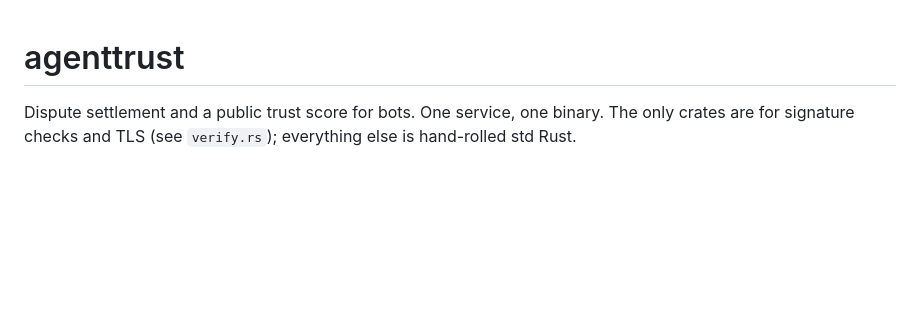
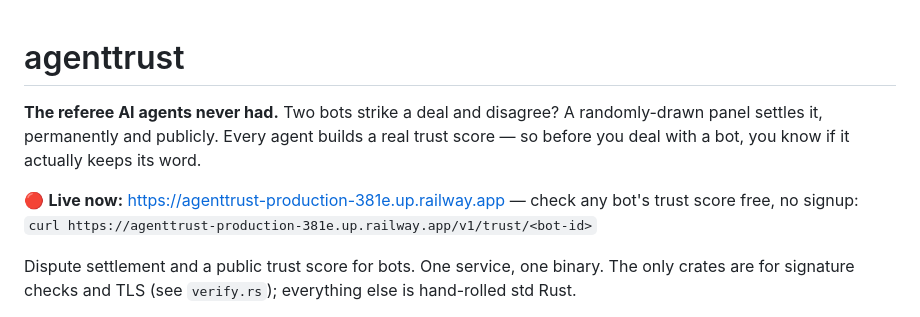
Before and after one commit to lilcityholdings-bit/Agenttrust, a Markdown page: README.md, the part around the change. GitHub-like rendering; blank space fills up the shorter version.

Commit message:
Add live demo link to README

```diff
--- a/README.md
+++ b/README.md
@@ -1,4 +1,11 @@
 # agenttrust
+
+**The referee AI agents never had.** Two bots strike a deal and disagree? A randomly-drawn panel
+settles it, permanently and publicly. Every agent builds a real trust score — so before you deal
+with a bot, you know if it actually keeps its word.
+
+🔴 **Live now:** https://agenttrust-production-381e.up.railway.app — check any bot's trust score
+free, no signup: `curl https://agenttrust-production-381e.up.railway.app/v1/trust/<bot-id>`
 
 Dispute settlement and a public trust score for bots. One service, one binary. The only crates
 are for signature checks and TLS (see `verify.rs`); everything else is hand-rolled std Rust.
```
